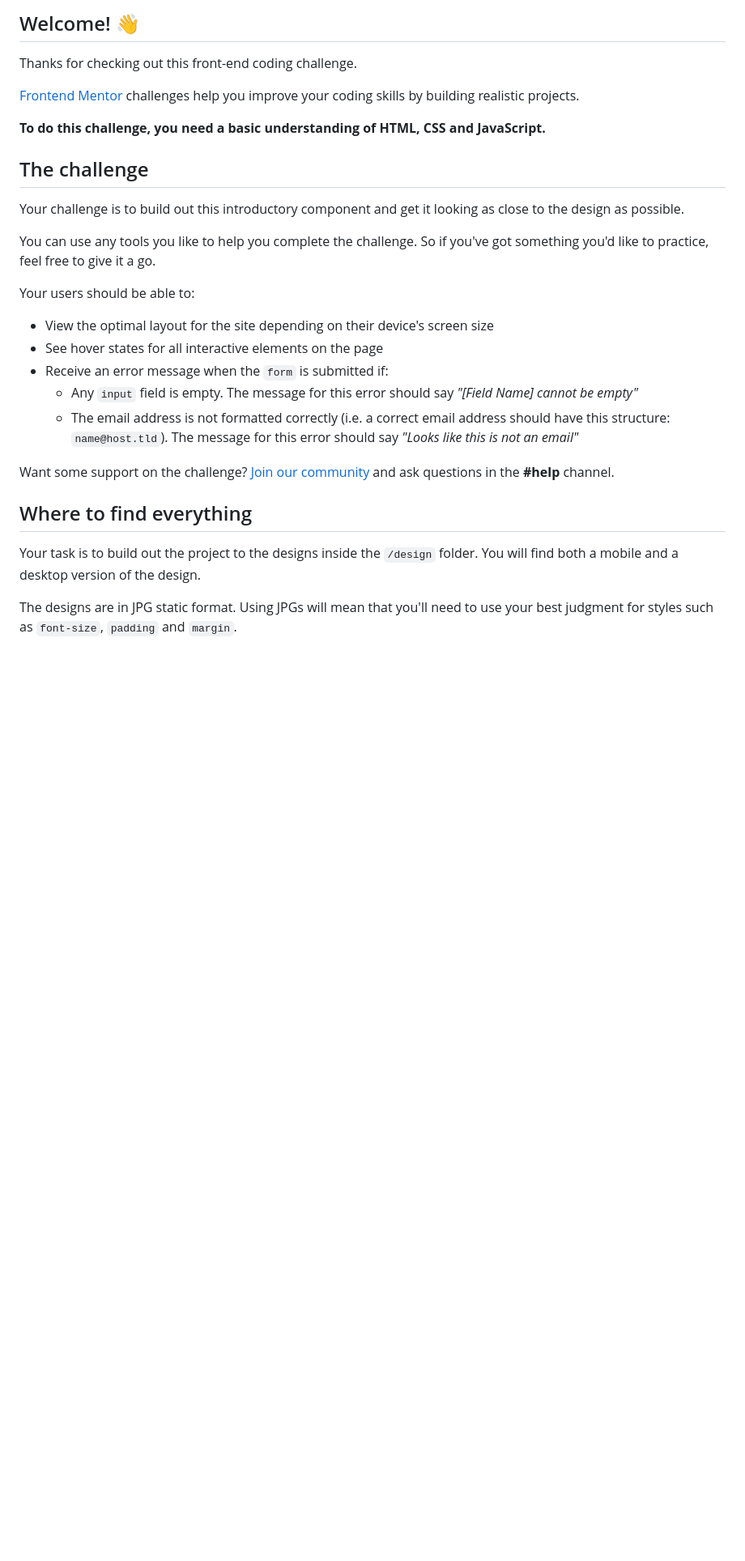
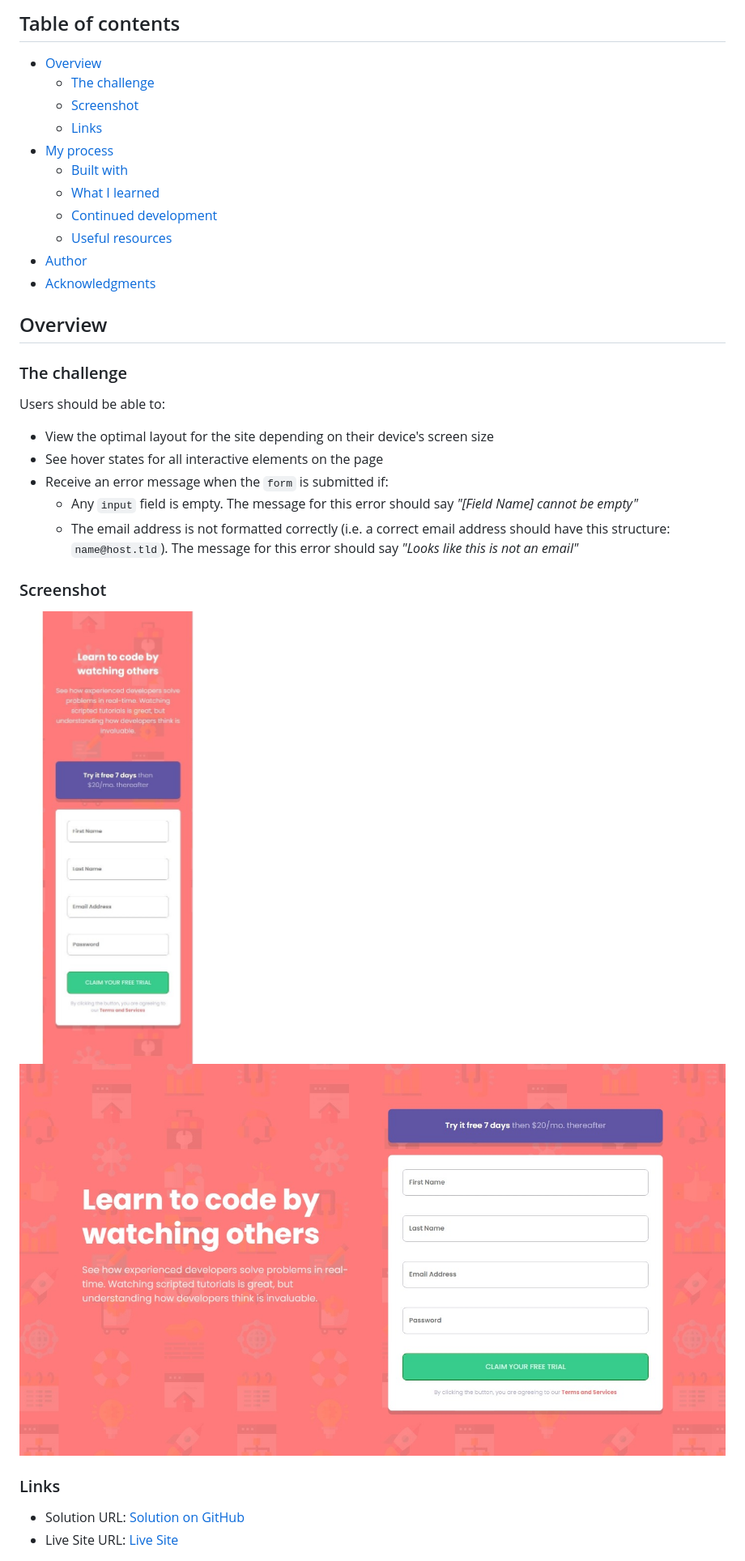
Before and after one commit to horoserp/intro-signup, a Markdown page: README.md, the part around one of its changes. Shown at 81% size. GitHub-like rendering; blank space fills up the shorter version.

```diff
--- a/README.md
+++ b/README.md
@@ -4,31 +4,37 @@
 
-## Welcome! 👋
+## Table of contents
 
-Thanks for checking out this front-end coding challenge.
+- [Overview](#overview)
+  - [The challenge](#the-challenge)
+  - [Screenshot](#screenshot)
+  - [Links](#links)
+- [My process](#my-process)
+  - [Built with](#built-with)
+  - [What I learned](#what-i-learned)
+  - [Continued development](#continued-development)
+  - [Useful resources](#useful-resources)
+- [Author](#author)
+- [Acknowledgments](#acknowledgments)
 
-[Frontend Mentor](https://www.frontendmentor.io) challenges help you improve your coding skills by building realistic projects.
+## Overview
 
-**To do this challenge, you need a basic understanding of HTML, CSS and JavaScript.**
+### The challenge
 
-## The challenge
-
-Your challenge is to build out this introductory component and get it looking as close to the design as possible.
-
-You can use any tools you like to help you complete the challenge. So if you've got something you'd like to practice, feel free to give it a go.
-
-Your users should be able to:
+Users should be able to:
 
 - View the optimal layout for the site depending on their device's screen size
 - See hover states for all interactive elements on the page
 - Receive an error message when the `form` is submitted if:
-  - Any `input` field is empty. The message for this error should say *"[Field Name] cannot be empty"*
-  - The email address is not formatted correctly (i.e. a correct email address should have this structure: `name@host.tld`). The message for this error should say *"Looks like this is not an email"*
+  - Any `input` field is empty. The message for this error should say _"[Field Name] cannot be empty"_
+  - The email address is not formatted correctly (i.e. a correct email address should have this structure: `name@host.tld`). The message for this error should say _"Looks like this is not an email"_
 
-Want some support on the challenge? [Join our community](https://www.frontendmentor.io/community) and ask questions in the **#help** channel.
+### Screenshot
 
-## Where to find everything
+![Mobile](./assets/images/mobile-screenshot.jpeg)
+![Desktop](./assets/images/desktop-screenshot.jpeg)
 
-Your task is to build out the project to the designs inside the `/design` folder. You will find both a mobile and a desktop version of the design.
+### Links
 
-The designs are in JPG static format. Using JPGs will mean that you'll need to use your best judgment for styles such as `font-size`, `padding` and `margin`.
+- Solution URL: [Solution on GitHub](https://github.com/horoserp/intro-signup)
+- Live Site URL: [Live Site](https://horoserp.github.io/intro-signup)
 
```
Also changed, not shown: other parts of README.md (+30 -50 lines), README-template.md (deleted, +0 -116 lines).
